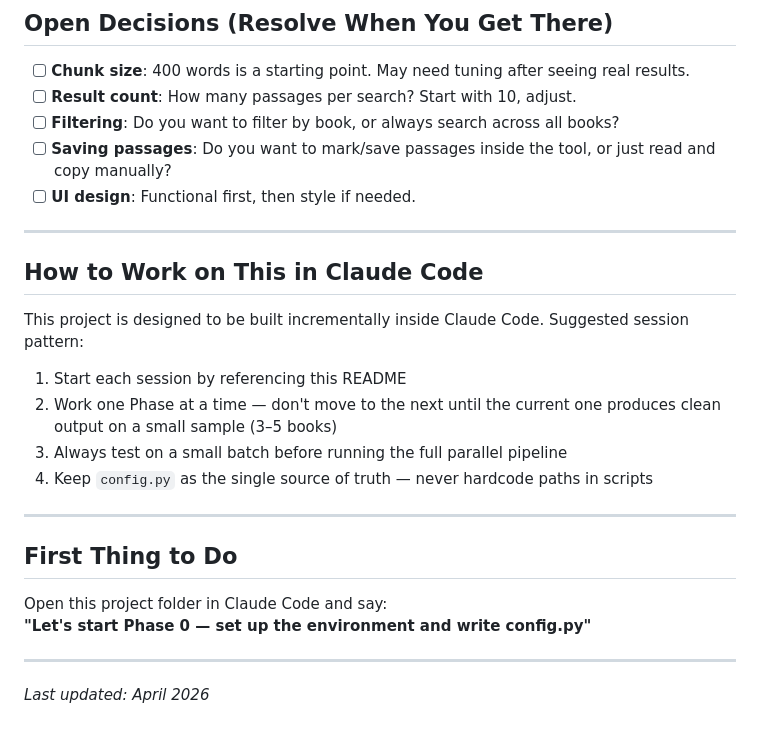
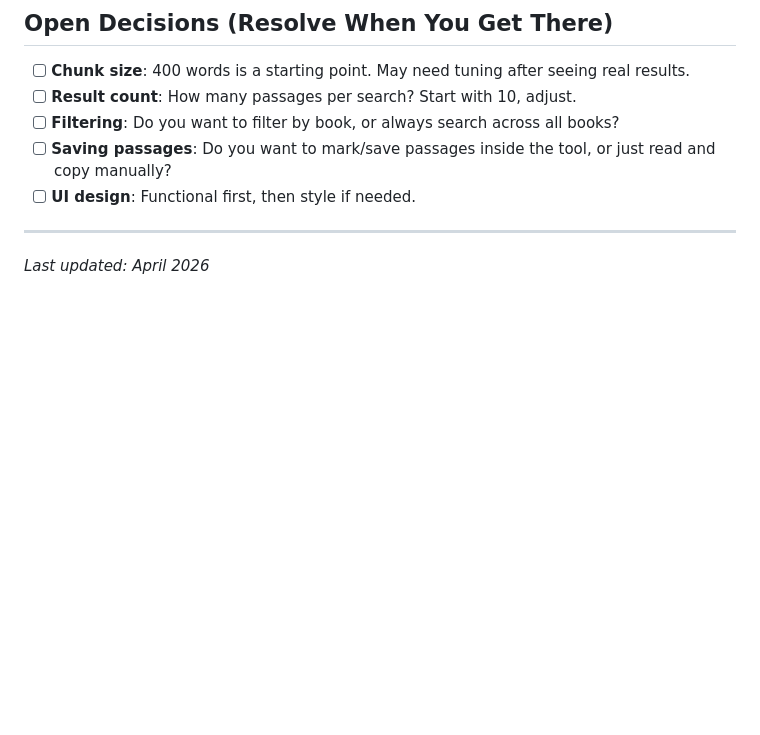
Before and after one commit to davidvolta/passage, a Markdown page: README.md, the part around the change. GitHub-like rendering; blank space fills up the shorter version.

Commit message:
Remove Claude Code onboarding sections from README

```diff
--- a/README.md
+++ b/README.md
@@ -139,22 +139,4 @@ You're writing a book, not building a product. Streamlit gives you a working bro
 
 ---
 
-## How to Work on This in Claude Code
-
-This project is designed to be built incrementally inside Claude Code. Suggested session pattern:
-
-1. Start each session by referencing this README
-2. Work one Phase at a time — don't move to the next until the current one produces clean output on a small sample (3–5 books)
-3. Always test on a small batch before running the full parallel pipeline
-4. Keep `config.py` as the single source of truth — never hardcode paths in scripts
-
----
-
-## First Thing to Do
-
-Open this project folder in Claude Code and say:
-**"Let's start Phase 0 — set up the environment and write config.py"**
-
----
-
 *Last updated: April 2026*
```
